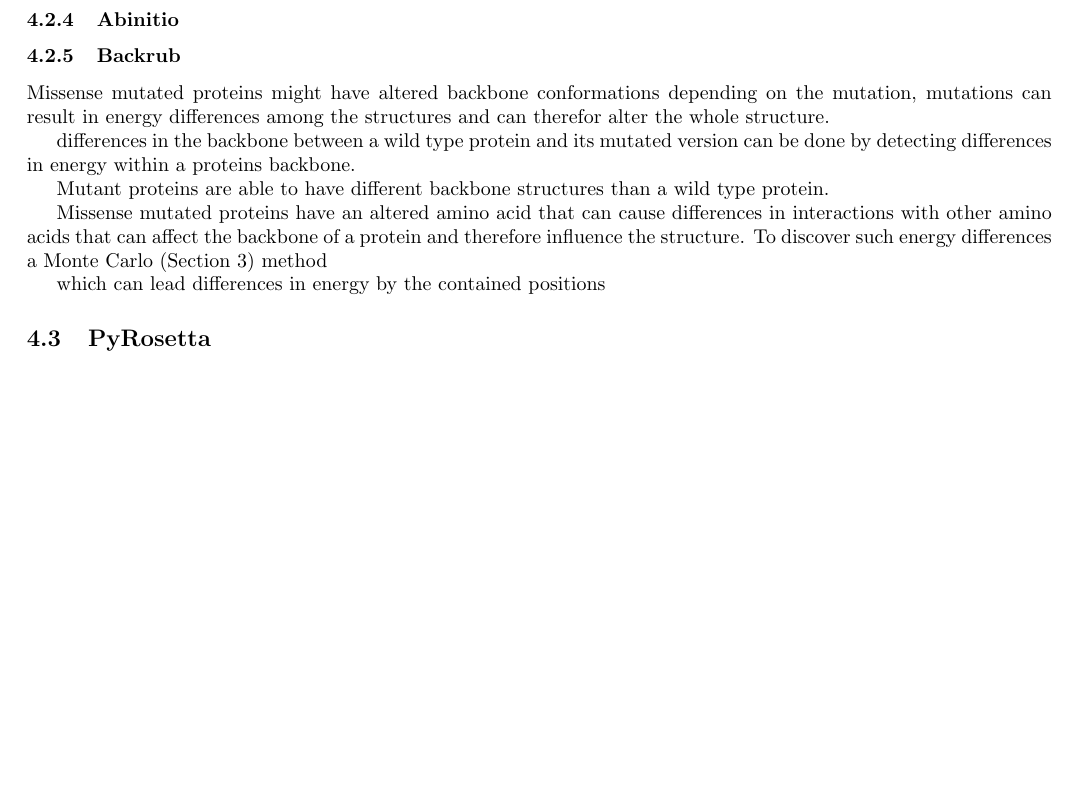
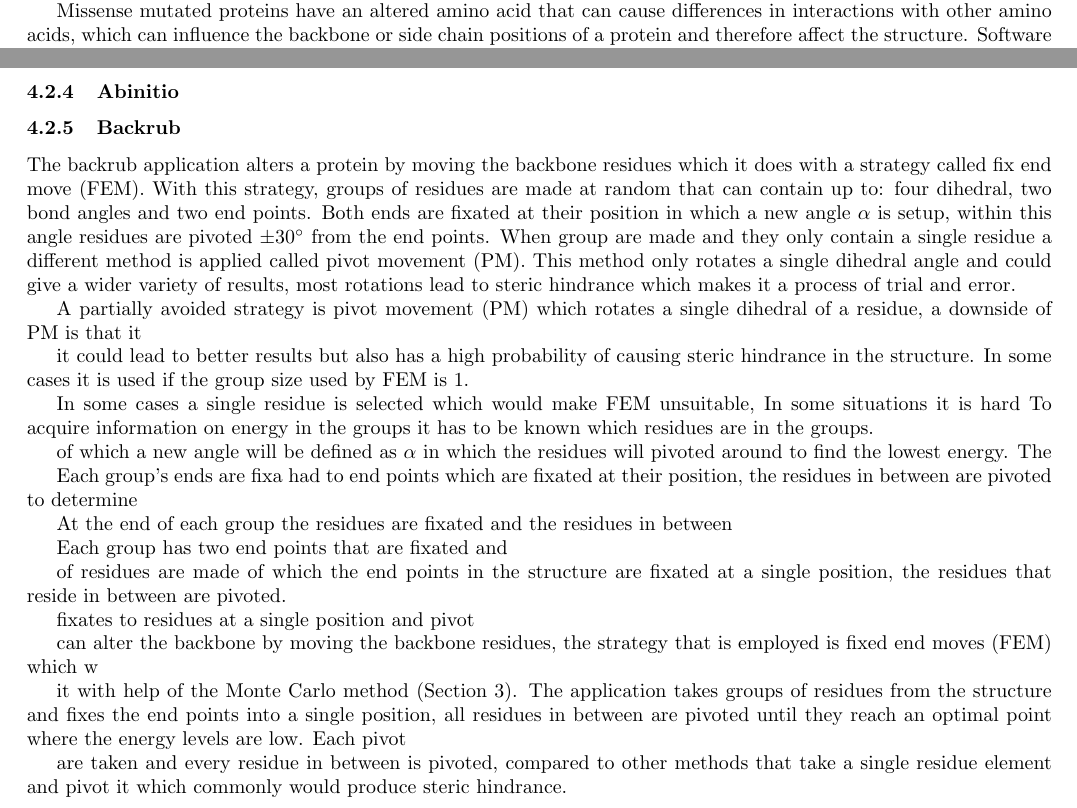
Before and after one commit to Sylt-CSI/variant-protein-prediction, a LaTeX document (Report/Protein_variant_prediction.tex, which reads Report/Chapters/Materials_and_methods.tex): part of page 10 of 14 before the commit and two parts of pages 9 and 10 of 15 after it, the two joined at a grey line, cut so that both start at the same text, the shorter picture padded with empty space. The pictures show the PDF file Report/Protein_variant_prediction.pdf that the author committed with the source.

Commit message:
Added parts to backrub and monte carlo.

```diff
--- a/Report/Chapters/Materials_and_methods.tex
+++ b/Report/Chapters/Materials_and_methods.tex
@@ -54,8 +56,20 @@ With this tool Rosetta scores can be calculated based on silent or PDB files pro
 \label{subsubsec:MM_Abinitio}
 
 \subsubsection{Backrub}
+The backrub application alters a protein by moving the backbone residues which it does with a strategy called fix end move (FEM). With this strategy, groups of residues are made at random that can contain up to: four dihedral, two bond angles and two end points.
+Both ends are fixated at their position in which a new angle $\alpha$ is setup, within this angle residues are pivoted $\pm \ang{30}$ from the end points. When group are made and they only contain a single residue a different method is applied called pivot movement (PM). This method only rotates a single dihedral angle and could give a wider variety of results, most rotations lead to steric hindrance which makes it a process of trial and error.
 
-Missense mutated proteins have an altered amino acid that can cause differences in interactions with other amino acids, which can affect the backbone of a protein and therefore influence the structure. Software that makes missense mutations in protein structures (Modeller, PyMOL, PyRosetta) tend to replace residues without optimizing, causing odd energy levels or steric hindrance to arise. The backrub application alters a protein by moving the backbone residues which it does with a strategy called fix end move (FEM). With this strategy, groups of residues are made that can contain up to four dihedral and two bond angles and two end points. Each group had to end points which are fixated at their position, the residues in between are pivoted to determine
+
+ A partially avoided strategy is pivot movement (PM) which rotates a single dihedral of a residue, a downside of PM is that it
+
+ it could lead to better results but also has a high probability of causing steric hindrance in the structure. In some cases it is used if the group size used by FEM is 1.
+
+In some cases a single residue is selected which would make FEM unsuitable, In some situations it is hard  To acquire information on energy in the groups it has to be known which residues are in the groups.
+
+
+of which a new angle will be defined as $\alpha$ in which the residues will pivoted around to find the lowest energy. The
+
+ Each group's ends are fixa had to end points which are fixated at their position, the residues in between are pivoted to determine
 
 At the end of each group the residues are fixated and the residues in between
 
```
Also changed, not shown: Report/Chapters/Abbreviations.tex (+1 -0 lines), Report/Protein_variant_prediction.tex (+2 -0 lines), Report/Protein_variant_prediction.pdf, Report/Chapters/Materials_and_methods.tex (2 more changed lines), 4 other files.
